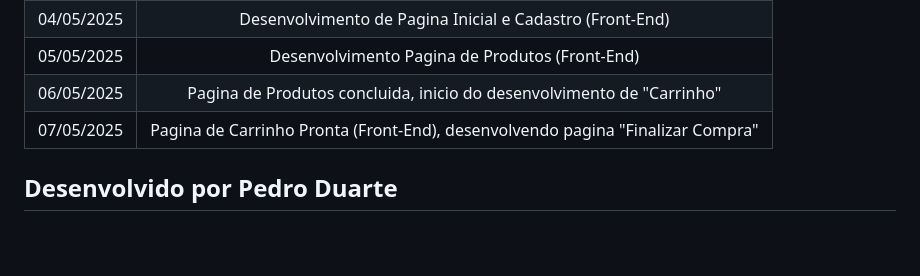
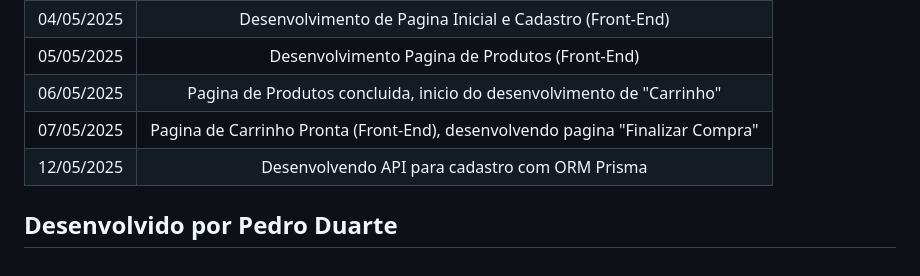
Before and after one commit to PedroDNRusso/TCC-RSV, a Markdown page: README.md, the part around the change. GitHub-like rendering; blank space fills up the shorter version.

Commit message:
readme atualizado

```diff
--- a/README.md
+++ b/README.md
@@ -117,5 +117,6 @@ npx prisma migrate dev --name init
 | 05/05/2025 | Desenvolvimento Pagina de Produtos (Front-End)     |
 | 06/05/2025 | Pagina de Produtos concluida, inicio do desenvolvimento de "Carrinho"    |
 | 07/05/2025 | Pagina de Carrinho Pronta (Front-End), desenvolvendo pagina "Finalizar Compra"    |
+| 12/05/2025 | Desenvolvendo API para cadastro com ORM Prisma    |
 
 ## Desenvolvido por Pedro Duarte
```
